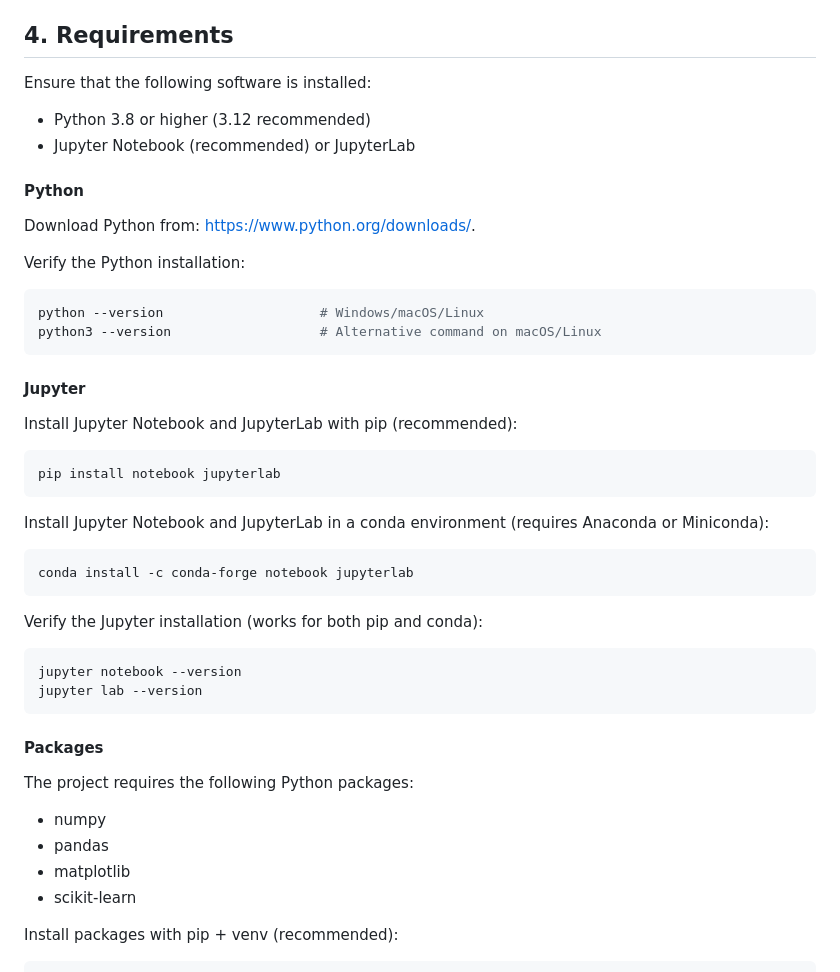
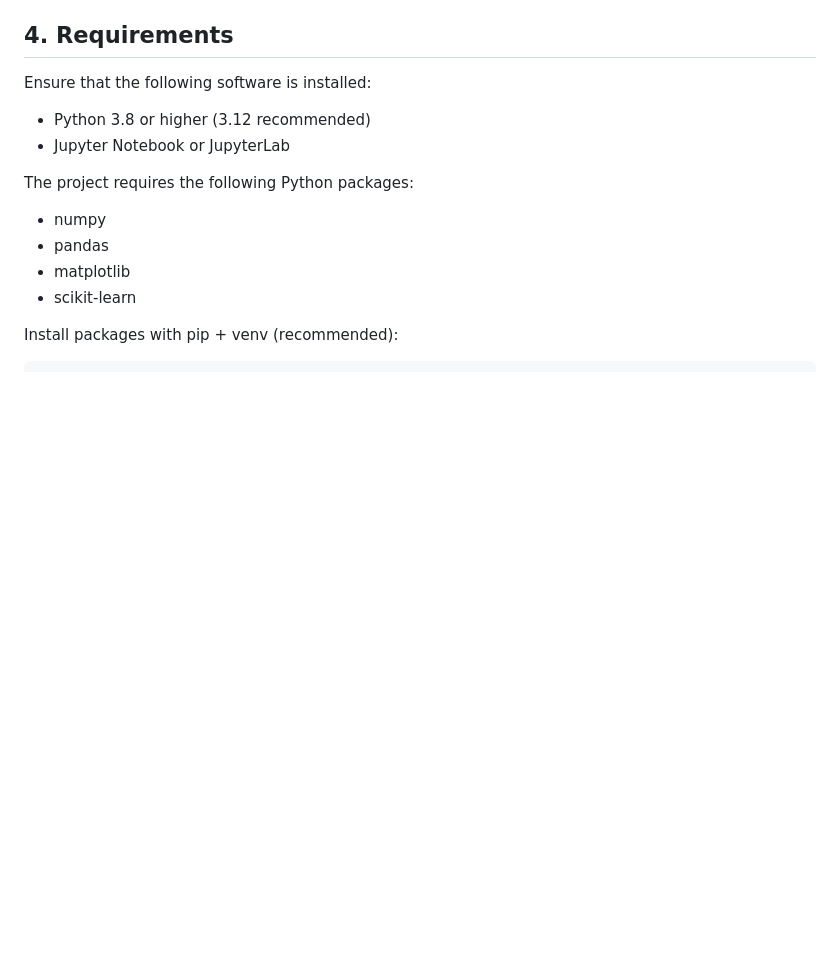
Before and after one commit to ansabu01/Linear_vs_Kernel_Models_in_Simulated_Returns, a Markdown page: README.md, the part around the change. Rendered like a GitHub page; blank space fills up the shorter version.

````diff
--- a/README.md
+++ b/README.md
@@ -63,37 +63,7 @@ These figures are then automatically included in `paper/main.tex`.
 Ensure that the following software is installed:
 
 - Python 3.8 or higher (3.12 recommended)
-- Jupyter Notebook (recommended) or JupyterLab
-
-#### Python
-
-Download Python from: https://www.python.org/downloads/.
-
-Verify the Python installation:
-```bash
-python --version                    # Windows/macOS/Linux
-python3 --version                   # Alternative command on macOS/Linux
-```
-
-#### Jupyter
-
-Install Jupyter Notebook and JupyterLab with pip (recommended):
-```bash
-pip install notebook jupyterlab
-```
-
-Install Jupyter Notebook and JupyterLab in a conda environment (requires Anaconda or Miniconda):
-```bash
-conda install -c conda-forge notebook jupyterlab
-```
-
-Verify the Jupyter installation (works for both pip and conda):
-```bash
-jupyter notebook --version
-jupyter lab --version
-```
-
-#### Packages
+- Jupyter Notebook or JupyterLab
 
 The project requires the following Python packages:
 
````
